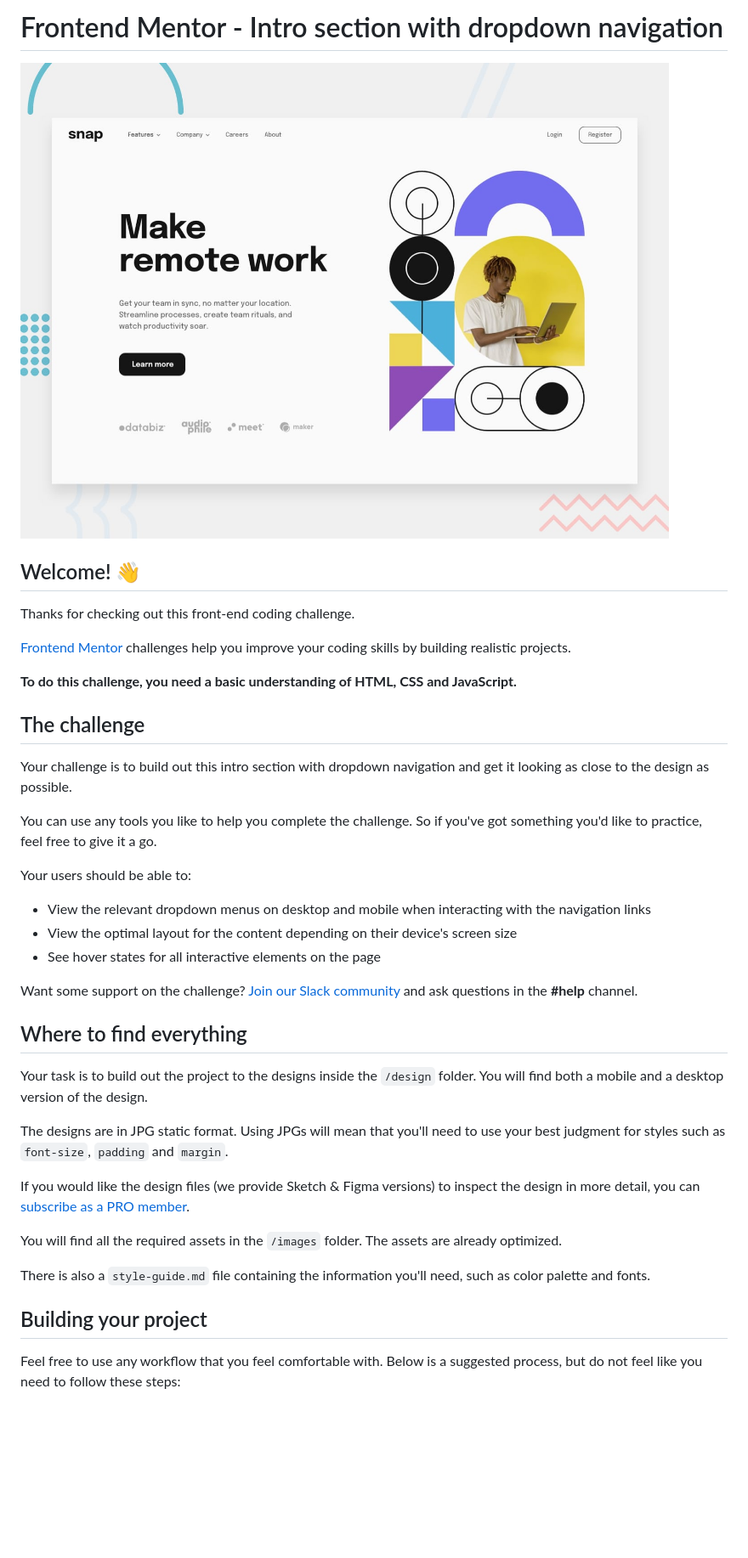
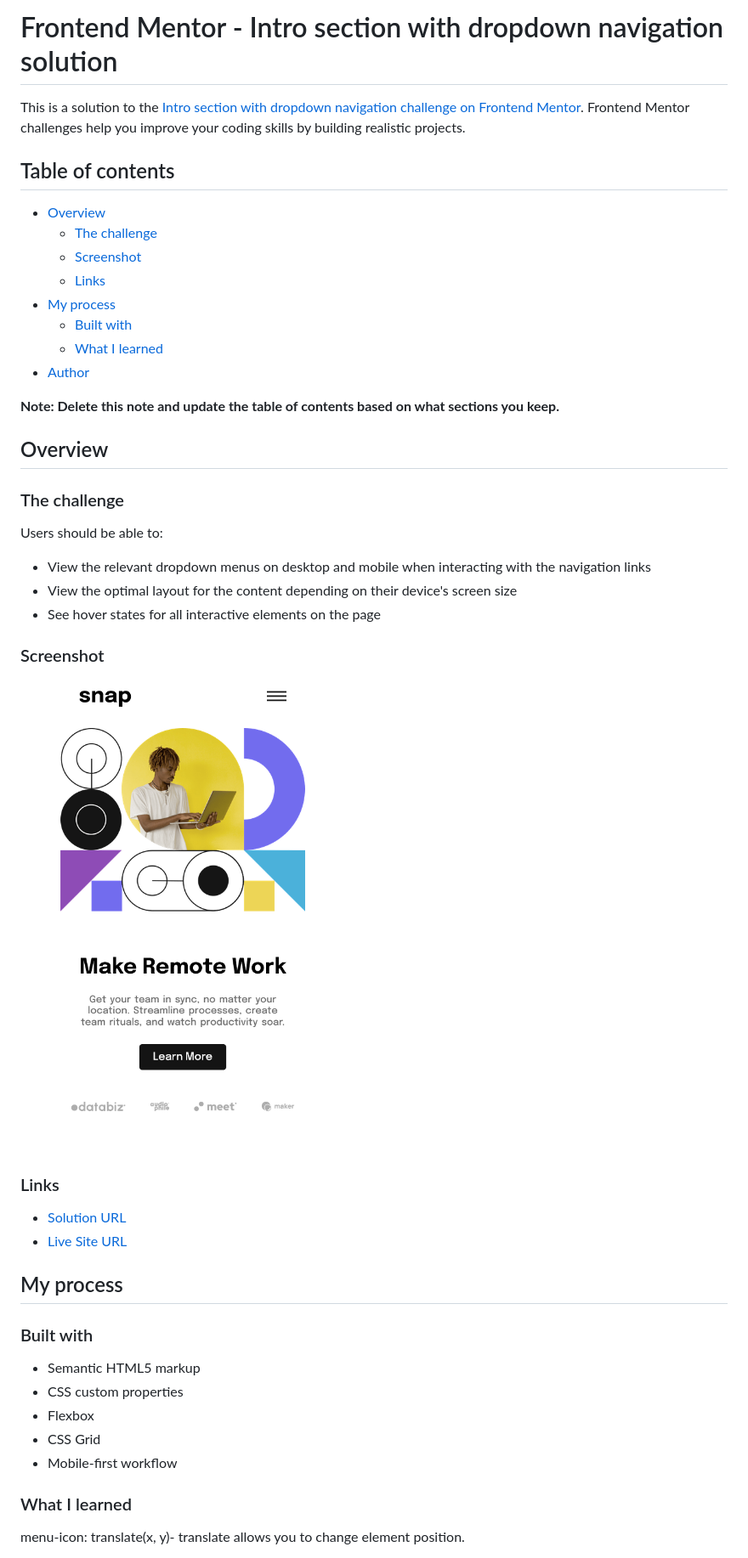
Before and after one commit to ikennarichard/Intro-section-with-dropdown-navigation, a Markdown page: README.md, the part around the change printed below. Shown: that part at 85% size. Rendered like a GitHub page; pictures changed too: images/Screenshot 2023-01-01 at 08-13-04 Intro section with dropdown navigation.png (added); blank space fills up the shorter version.

```diff
--- a/README.md
+++ b/README.md
@@ -1,42 +1,51 @@
-# Frontend Mentor - Intro section with dropdown navigation
+# Frontend Mentor - Intro section with dropdown navigation solution
 
-![Design preview for the Intro section with dropdown navigation coding challenge](./design/desktop-preview.jpg)
+This is a solution to the [Intro section with dropdown navigation challenge on Frontend Mentor](https://www.frontendmentor.io/challenges/intro-section-with-dropdown-navigation-ryaPetHE5). Frontend Mentor challenges help you improve your coding skills by building realistic projects.
 
-## Welcome! 👋
+## Table of contents
 
-Thanks for checking out this front-end coding challenge.
+- [Overview](#overview)
+  - [The challenge](#the-challenge)
+  - [Screenshot](#screenshot)
+  - [Links](#links)
+- [My process](#my-process)
+  - [Built with](#built-with)
+  - [What I learned](#what-i-learned)
+- [Author](#author)
 
-[Frontend Mentor](https://www.frontendmentor.io) challenges help you improve your coding skills by building realistic projects.
+**Note: Delete this note and update the table of contents based on what sections you keep.**
 
-**To do this challenge, you need a basic understanding of HTML, CSS and JavaScript.**
+## Overview
 
-## The challenge
+### The challenge
 
-Your challenge is to build out this intro section with dropdown navigation and get it looking as close to the design as possible.
-
-You can use any tools you like to help you complete the challenge. So if you've got something you'd like to practice, feel free to give it a go.
-
-Your users should be able to:
+Users should be able to:
 
 - View the relevant dropdown menus on desktop and mobile when interacting with the navigation links
 - View the optimal layout for the content depending on their device's screen size
 - See hover states for all interactive elements on the page
 
-Want some support on the challenge? [Join our Slack community](https://www.frontendmentor.io/slack) and ask questions in the **#help** channel.
+### Screenshot
 
-## Where to find everything
+![](./images/Screenshot%202023-01-01%20at%2008-13-04%20Intro%20section%20with%20dropdown%20navigation.png)
 
-Your task is to build out the project to the designs inside the `/design` folder. You will find both a mobile and a desktop version of the design.
+### Links
 
-The designs are in JPG static format. Using JPGs will mean that you'll need to use your best judgment for styles such as `font-size`, `padding` and `margin`.
+- [Solution URL](https://github.com/ikennarichard/Intro-section-with-dropdown-navigation)
+- [Live Site URL](https://ikennarichard.github.io/Intro-section-with-dropdown-navigation/#)
 
-If you would like the design files (we provide Sketch & Figma versions) to inspect the design in more detail, you can [subscribe as a PRO member](https://www.frontendmentor.io/pro).
+## My process
 
-You will find all the required assets in the `/images` folder. The assets are already optimized.
+### Built with
 
-There is also a `style-guide.md` file containing the information you'll need, such as color palette and fonts.
+- Semantic HTML5 markup
+- CSS custom properties
+- Flexbox
+- CSS Grid
+- Mobile-first workflow
 
-## Building your project
+### What I learned
 
-Feel free to use any workflow that you feel comfortable with. Below is a suggested process, but do not feel like you need to follow these steps:
+menu-icon:
+translate(x, y)- translate allows you to change element position.
 
```
Also changed, not shown: other parts of README.md (+5 -47 lines), README-template.md (deleted, +0 -115 lines).
